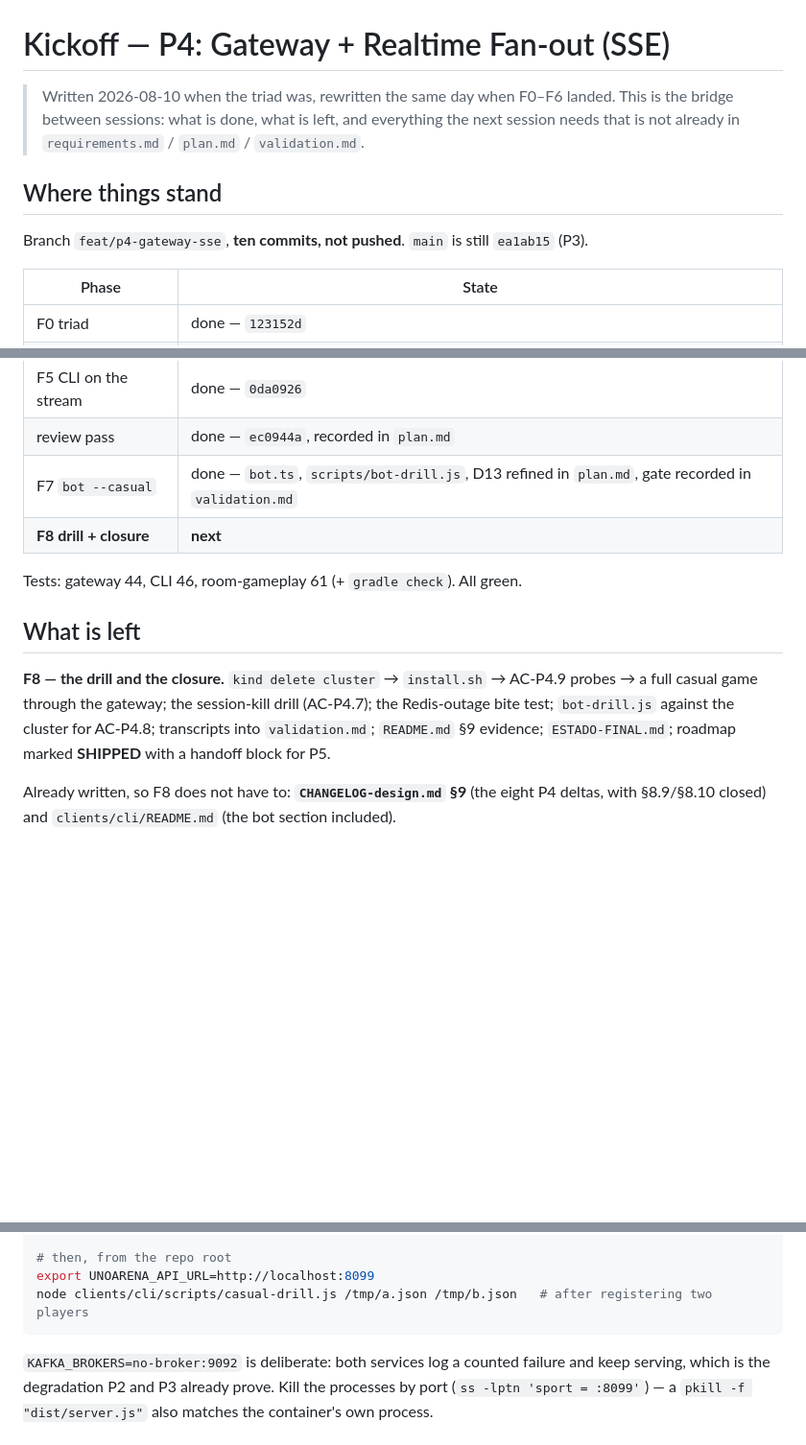
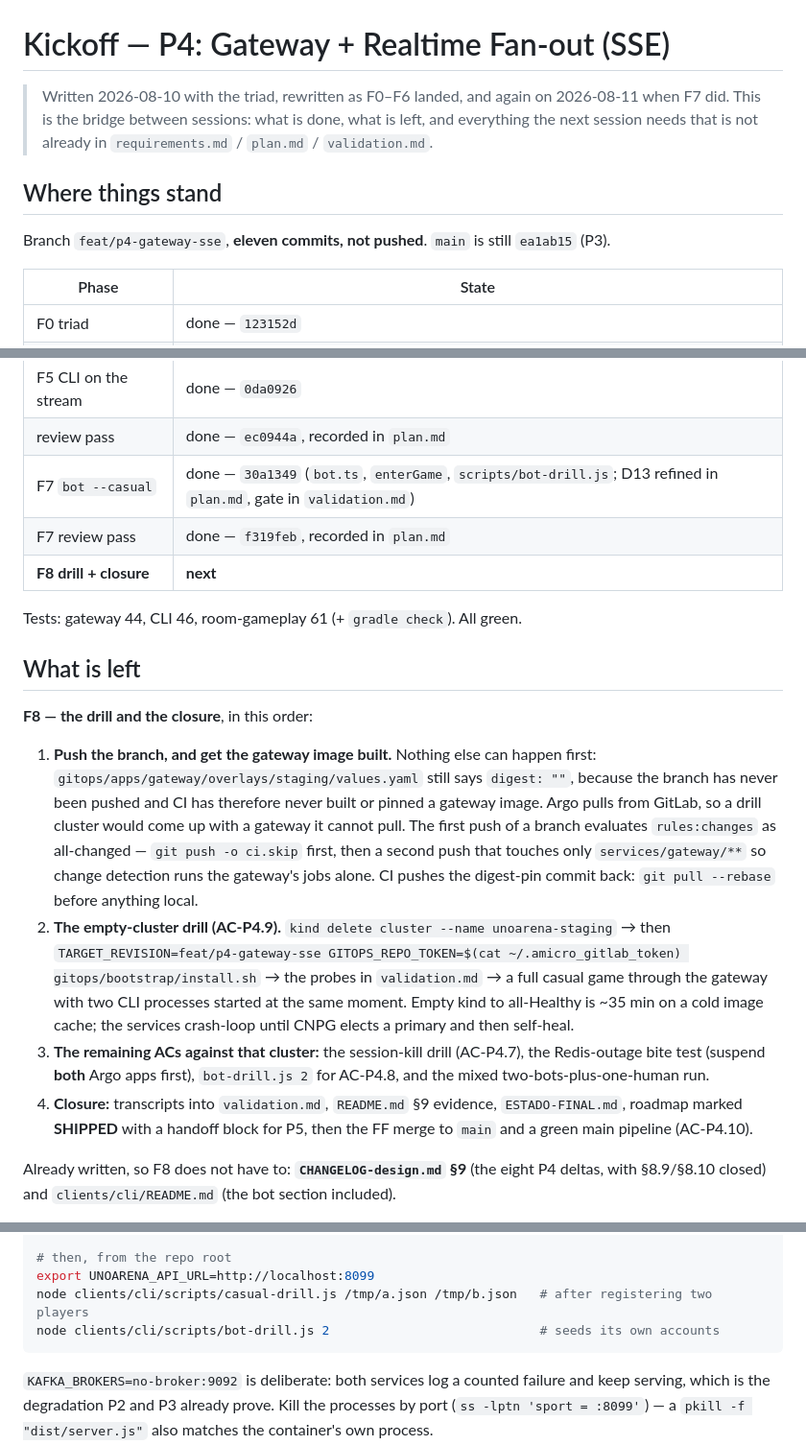
Before and after one commit to diegobadin/AMICRO-TP, a Markdown page: specs/2026-08-10-p4-gateway-sse/kickoff.md, 3 parts joined by grey strips. Shown at 96% size. Rendered like a GitHub page; blank space fills up the shorter version.

Commit message:
Final: sequence F8 and record where the bot landed [skip ci]

````diff
--- a/specs/2026-08-10-p4-gateway-sse/kickoff.md
+++ b/specs/2026-08-10-p4-gateway-sse/kickoff.md
@@ -1,12 +1,12 @@
 # Kickoff — P4: Gateway + Realtime Fan-out (SSE)
 
-> Written 2026-08-10 when the triad was, rewritten the same day when F0–F6 landed. This is the
-> bridge between sessions: what is done, what is left, and everything the next session needs that
-> is not already in `requirements.md` / `plan.md` / `validation.md`.
+> Written 2026-08-10 with the triad, rewritten as F0–F6 landed, and again on 2026-08-11 when F7
+> did. This is the bridge between sessions: what is done, what is left, and everything the next
+> session needs that is not already in `requirements.md` / `plan.md` / `validation.md`.
 
 ## Where things stand
 
-Branch `feat/p4-gateway-sse`, **ten commits, not pushed**. `main` is still `ea1ab15` (P3).
+Branch `feat/p4-gateway-sse`, **eleven commits, not pushed**. `main` is still `ea1ab15` (P3).
 
 | Phase | State |
 |-------|-------|
@@ -18,17 +18,34 @@ Branch `feat/p4-gateway-sse`, **ten commits, not pushed**. `main` is still `ea1a
 | F6 the collapse | done — `b39d6ae` — **landed before F5**, see the plan for why |
 | F5 CLI on the stream | done — `0da0926` |
 | review pass | done — `ec0944a`, recorded in `plan.md` |
-| F7 `bot --casual` | done — `bot.ts`, `scripts/bot-drill.js`, D13 refined in `plan.md`, gate recorded in `validation.md` |
+| F7 `bot --casual` | done — `30a1349` (`bot.ts`, `enterGame`, `scripts/bot-drill.js`; D13 refined in `plan.md`, gate in `validation.md`) |
+| F7 review pass | done — `f319feb`, recorded in `plan.md` |
 | **F8 drill + closure** | **next** |
 
 Tests: gateway 44, CLI 46, room-gameplay 61 (+ `gradle check`). All green.
 
 ## What is left
 
-**F8 — the drill and the closure.** `kind delete cluster` → `install.sh` → AC-P4.9 probes → a full
-casual game through the gateway; the session-kill drill (AC-P4.7); the Redis-outage bite test;
-`bot-drill.js` against the cluster for AC-P4.8; transcripts into `validation.md`; `README.md` §9
-evidence; `ESTADO-FINAL.md`; roadmap marked **SHIPPED** with a handoff block for P5.
+**F8 — the drill and the closure**, in this order:
+
+1. **Push the branch, and get the gateway image built.** Nothing else can happen first:
+   `gitops/apps/gateway/overlays/staging/values.yaml` still says `digest: ""`, because the branch
+   has never been pushed and CI has therefore never built or pinned a gateway image. Argo pulls from
+   GitLab, so a drill cluster would come up with a gateway it cannot pull. The first push of a branch
+   evaluates `rules:changes` as all-changed — `git push -o ci.skip` first, then a second push that
+   touches only `services/gateway/**` so change detection runs the gateway's jobs alone. CI pushes
+   the digest-pin commit back: `git pull --rebase` before anything local.
+2. **The empty-cluster drill (AC-P4.9).** `kind delete cluster --name unoarena-staging` → then
+   `TARGET_REVISION=feat/p4-gateway-sse GITOPS_REPO_TOKEN=$(cat ~/.amicro_gitlab_token)
+   gitops/bootstrap/install.sh` → the probes in `validation.md` → a full casual game through the
+   gateway with two CLI processes started at the same moment. Empty kind to all-Healthy is ~35 min
+   on a cold image cache; the services crash-loop until CNPG elects a primary and then self-heal.
+3. **The remaining ACs against that cluster:** the session-kill drill (AC-P4.7), the Redis-outage
+   bite test (suspend **both** Argo apps first), `bot-drill.js 2` for AC-P4.8, and the mixed
+   two-bots-plus-one-human run.
+4. **Closure:** transcripts into `validation.md`, `README.md` §9 evidence, `ESTADO-FINAL.md`,
+   roadmap marked **SHIPPED** with a handoff block for P5, then the FF merge to `main` and a green
+   main pipeline (AC-P4.10).
 
 Already written, so F8 does not have to: **`CHANGELOG-design.md` §9** (the eight P4 deltas, with
 §8.9/§8.10 closed) and `clients/cli/README.md` (the bot section included).
@@ -68,6 +85,7 @@ cd services/gateway && PORT=8099 IDENTITY_URL=http://localhost:8085 \
 # then, from the repo root
 export UNOARENA_API_URL=http://localhost:8099
 node clients/cli/scripts/casual-drill.js /tmp/a.json /tmp/b.json   # after registering two players
+node clients/cli/scripts/bot-drill.js 2                            # seeds its own accounts
 ```
 
 `KAFKA_BROKERS=no-broker:9092` is deliberate: both services log a counted failure and keep serving,
````
